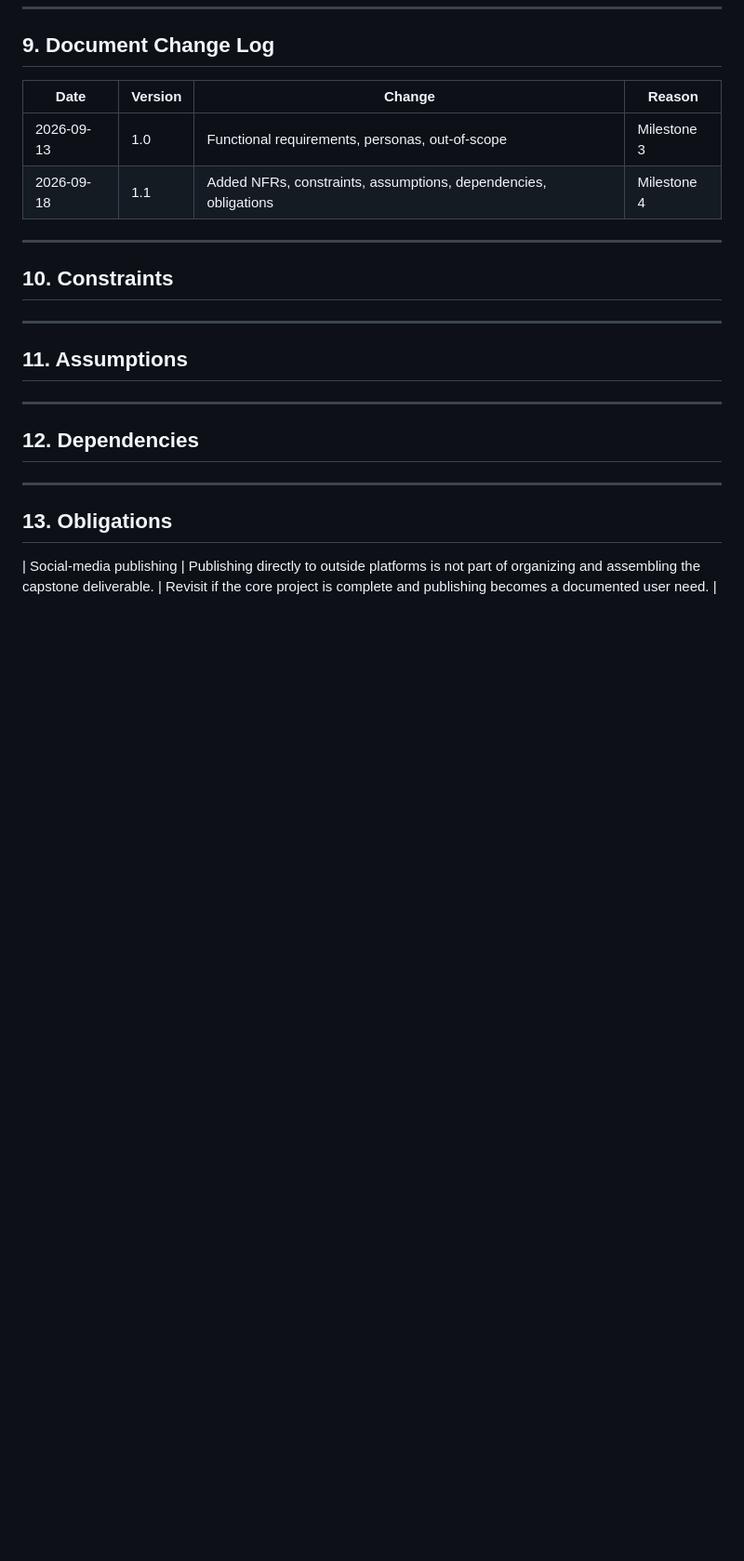
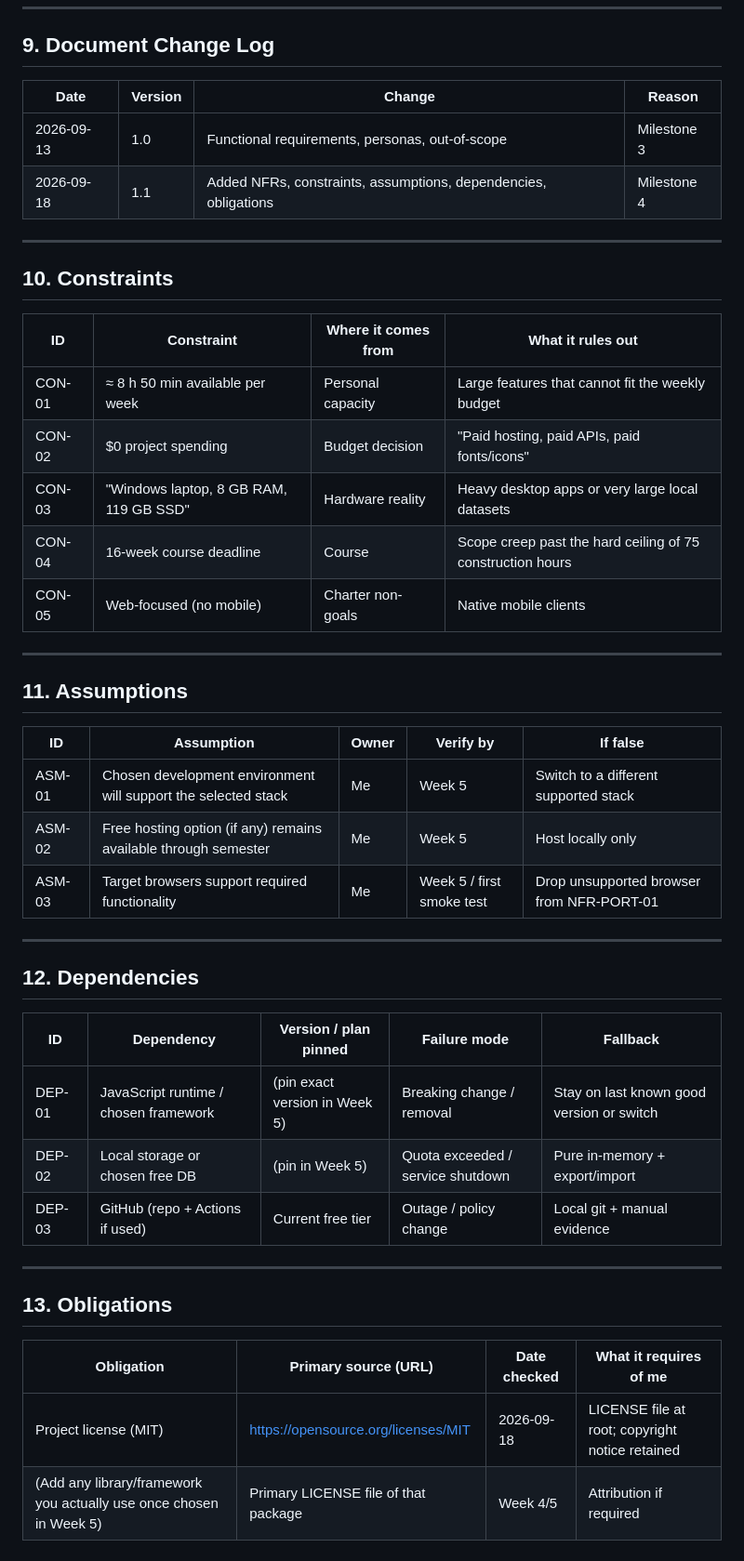
Before and after one commit to Regdak34S/RJ-Capstone, a Markdown page: docs/requirements.md, the part around the change. Shown at 93% size. Rendered like a GitHub page; blank space fills up the shorter version.

Commit message:
Add constraints, assumptions, dependencies, and obligations sections

```diff
--- a/docs/requirements.md
+++ b/docs/requirements.md
@@ -337,16 +337,39 @@ None
 ---
 
 ## 10. Constraints
+| ID | Constraint | Where it comes from | What it rules out |
+|------|---------|--------|--------|
+| CON-01 | ≈ 8 h 50 min available per week | Personal capacity | Large features that cannot fit the weekly budget |
+| CON-02 | $0 project spending | Budget decision | "Paid hosting, paid APIs, paid fonts/icons" |
+| CON-03 | "Windows laptop, 8 GB RAM, 119 GB SSD" | Hardware reality | Heavy desktop apps or very large local datasets |
+| CON-04 | 16-week course deadline | Course | Scope creep past the hard ceiling of 75 construction hours |
+| CON-05 | Web-focused (no mobile) | Charter non-goals | Native mobile clients |
 
 ---
 
 ## 11. Assumptions
 
+| ID | Assumption | Owner | Verify by | If false |
+|------|---------|--------|--------|-------|
+| ASM-01 | Chosen development environment will support the selected stack | Me | Week 5 | Switch to a different supported stack |
+| ASM-02 | Free hosting option (if any) remains available through semester | Me | Week 5 | Host locally only |
+| ASM-03 | Target browsers support required functionality | Me | Week 5 / first smoke test | Drop unsupported browser from NFR-PORT-01 |
+
 ---
 
 ## 12. Dependencies
 
+| ID | Dependency | Version / plan pinned | Failure mode | Fallback |
+|------|---------|--------|--------|-------|
+| DEP-01 | JavaScript runtime / chosen framework | (pin exact version in Week 5) | Breaking change / removal | Stay on last known good version or switch |
+| DEP-02 | Local storage or chosen free DB | (pin in Week 5) | Quota exceeded / service shutdown | Pure in-memory + export/import |
+| DEP-03 | GitHub (repo + Actions if used) | Current free tier | Outage / policy change | Local git + manual evidence |
+
 ---
 
 ## 13. Obligations
-| Social-media publishing | Publishing directly to outside platforms is not part of organizing and assembling the capstone deliverable. | Revisit if the core project is complete and publishing becomes a documented user need. |
+
+| Obligation | Primary source (URL) | Date checked | What it requires of me |
+|------|---------|--------|--------|
+| Project license (MIT) | https://opensource.org/licenses/MIT | 2026-09-18 | LICENSE file at root; copyright notice retained |
+| (Add any library/framework you actually use once chosen in Week 5) | Primary LICENSE file of that package | Week 4/5 | Attribution if required |
```
